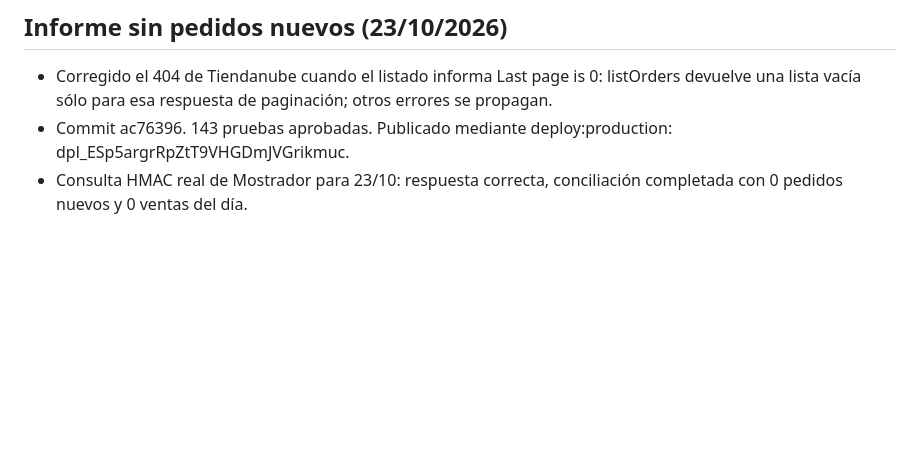
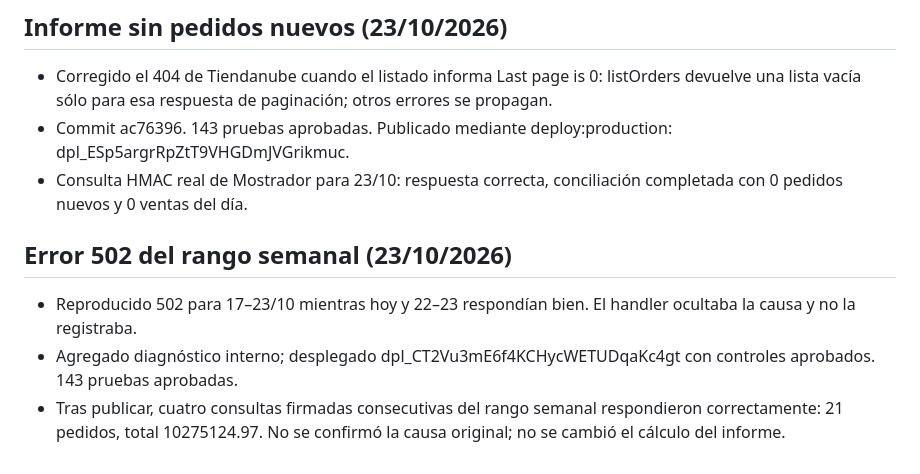
Before and after one commit to luchimbo/logitrack, a Markdown page: docs/deployment-crossselling.md, the part around the change. Rendered like a GitHub page; blank space fills up the shorter version.

Commit message:
docs: record weekly report recovery and diagnostic limits

```diff
--- a/docs/deployment-crossselling.md
+++ b/docs/deployment-crossselling.md
@@ -54,3 +54,10 @@ Mantener estos archivos versionados en el repositorio principal. Publicar direct
 - Corregido el 404 de Tiendanube cuando el listado informa Last page is 0: listOrders devuelve una lista vacía sólo para esa respuesta de paginación; otros errores se propagan.
 - Commit ac76396. 143 pruebas aprobadas. Publicado mediante deploy:production: dpl_ESp5argrRpZtT9VHGDmJVGrikmuc.
 - Consulta HMAC real de Mostrador para 23/10: respuesta correcta, conciliación completada con 0 pedidos nuevos y 0 ventas del día.
+
+
+## Error 502 del rango semanal (23/10/2026)
+
+- Reproducido 502 para 17–23/10 mientras hoy y 22–23 respondían bien. El handler ocultaba la causa y no la registraba.
+- Agregado diagnóstico interno; desplegado dpl_CT2Vu3mE6f4KCHycWETUDqaKc4gt con controles aprobados. 143 pruebas aprobadas.
+- Tras publicar, cuatro consultas firmadas consecutivas del rango semanal respondieron correctamente: 21 pedidos, total 10275124.97. No se confirmó la causa original; no se cambió el cálculo del informe.
```
